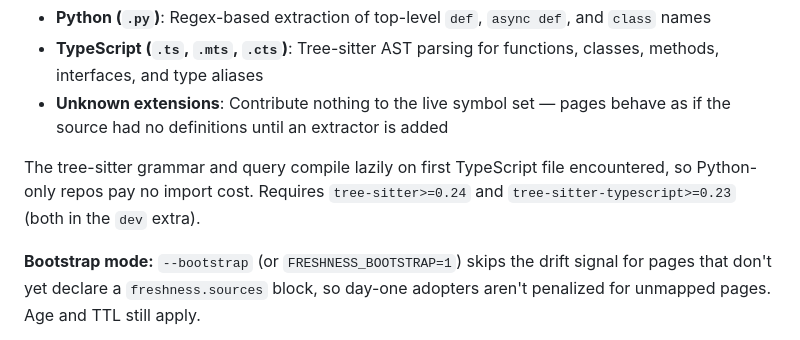
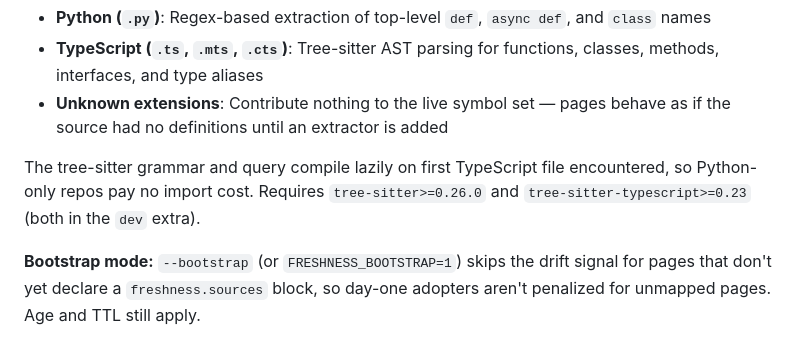
Before and after one commit to onlydole/overdue, a Markdown page: TOOLS.md, the part around the change. GitHub-like rendering.

Commit message:
docs: Dosu updates for PR #108

```diff
--- a/TOOLS.md
+++ b/TOOLS.md
@@ -334,7 +334,7 @@ Scores each documentation page by comparing its `freshness.sources` references a
 - **TypeScript (`.ts`, `.mts`, `.cts`)**: Tree-sitter AST parsing for functions, classes, methods, interfaces, and type aliases
 - **Unknown extensions**: Contribute nothing to the live symbol set — pages behave as if the source had no definitions until an extractor is added
 
-The tree-sitter grammar and query compile lazily on first TypeScript file encountered, so Python-only repos pay no import cost. Requires `tree-sitter>=0.24` and `tree-sitter-typescript>=0.23` (both in the `dev` extra).
+The tree-sitter grammar and query compile lazily on first TypeScript file encountered, so Python-only repos pay no import cost. Requires `tree-sitter>=0.26.0` and `tree-sitter-typescript>=0.23` (both in the `dev` extra).
 
 **Bootstrap mode:** `--bootstrap` (or `FRESHNESS_BOOTSTRAP=1`) skips the drift signal for pages that don't yet declare a `freshness.sources` block, so day-one adopters aren't penalized for unmapped pages. Age and TTL still apply.
 
```
